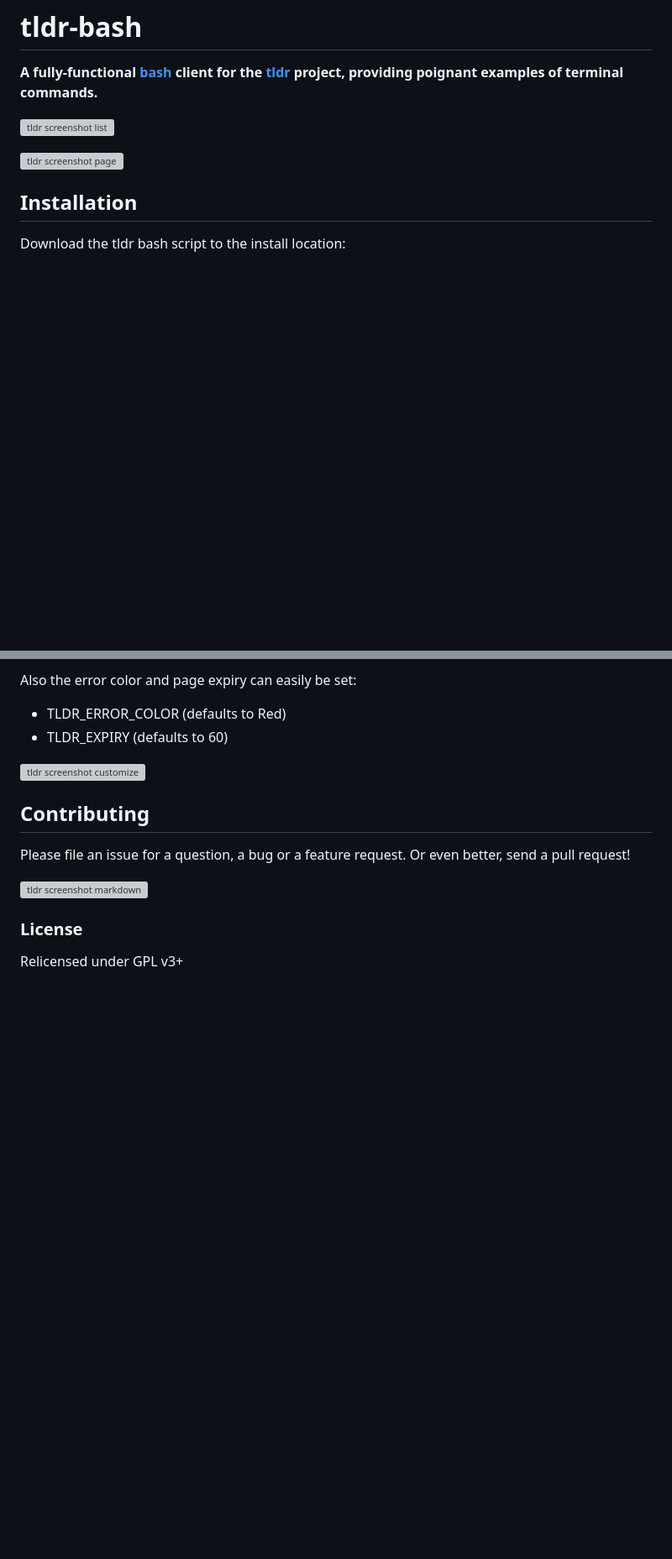
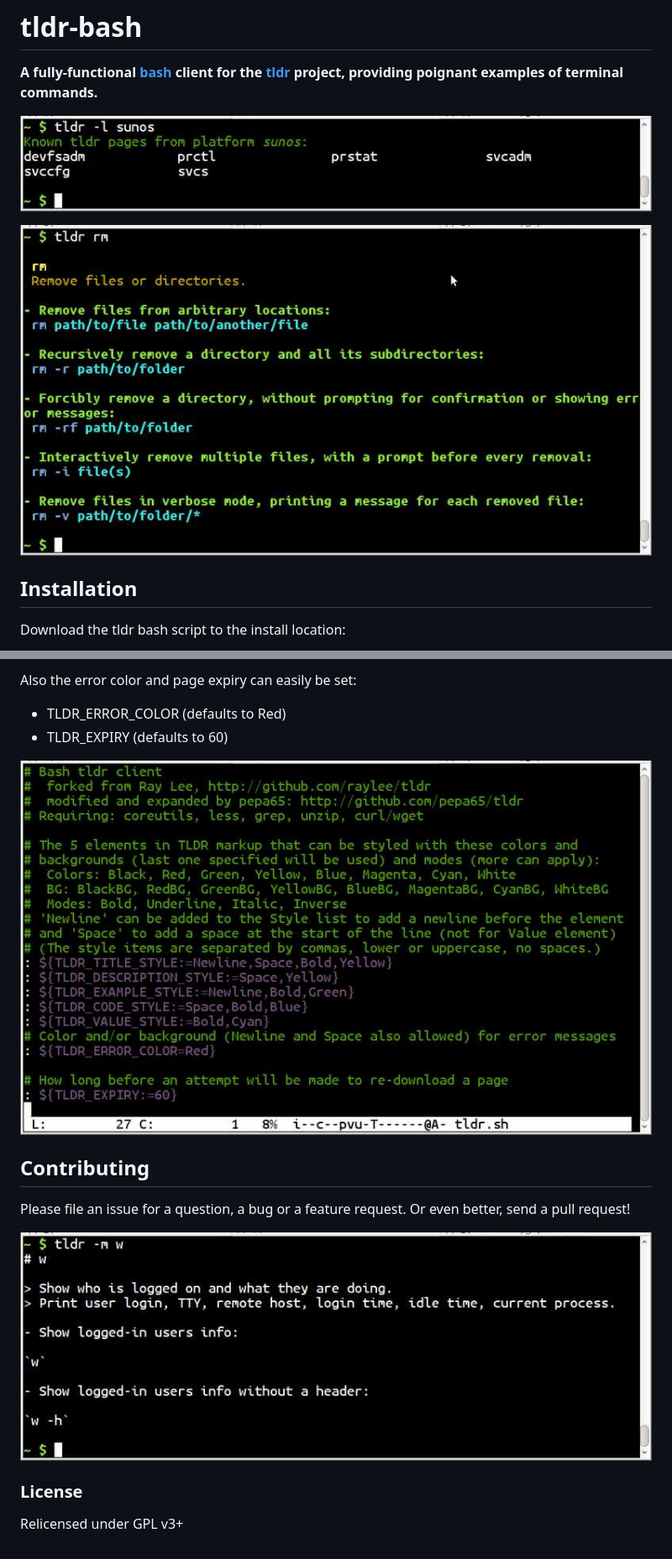
Before and after one commit to raylee/tldr-sh-client, a Markdown page: README.md, 2 parts joined by grey strips. Shown at 84% size. Rendered like a GitHub page; pictures changed too: tldr-customize.jpg; blank space fills up the shorter version; grey boxes are pictures that could not be loaded.

Commit message:
Replace outdated customize screenshot, adapt readme

```diff
--- a/README.md
+++ b/README.md
@@ -4,9 +4,9 @@
 client for the [tldr](https://github.com/rprieto/tldr/) project, providing
 poignant examples of terminal commands.**
 
-![tldr screenshot list](tldr-list.png?raw=true)
+![tldr screenshot list](tldr-list.jpg?raw=true)
 
-![tldr screenshot page](tldr-page.png?raw=true)
+![tldr screenshot page](tldr-page.jpg?raw=true)
 
 ## Installation
 Download the tldr bash script to the install location:
@@ -38,14 +38,14 @@ Also the error color and page expiry can easily be set:
 * TLDR_ERROR_COLOR (defaults to Red)
 * TLDR_EXPIRY (defaults to 60)
 
-![tldr screenshot customize](tldr-customize.png?raw=true)
+![tldr screenshot customize](tldr-customize.jpg?raw=true)
 
 ## Contributing
 
 Please file an issue for a question, a bug or a feature request.
 Or even better, send a pull request!
 
-![tldr screenshot markdown](tldr-markdown.png?raw=true)
+![tldr screenshot markdown](tldr-markdown.jpg?raw=true)
 
 ### License
 
```
Also changed, not shown: other parts of README.md (+1 -1 lines).
